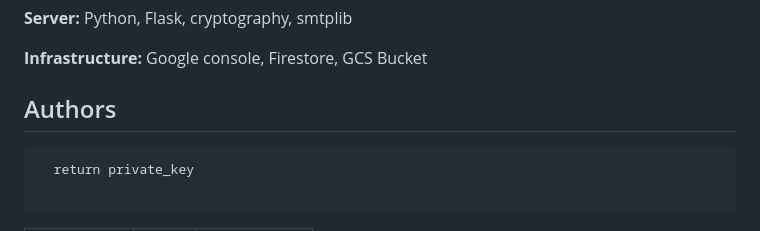
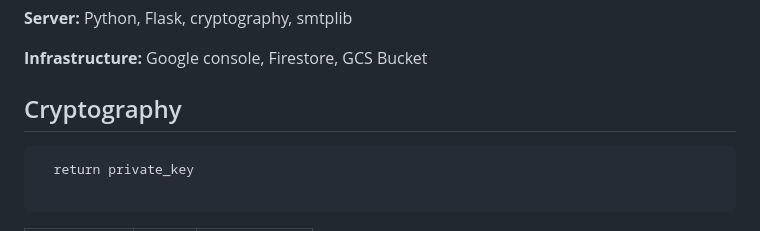
Before and after one commit to azizPotter/weetransfert, a Markdown page: README.md, the part around the change. Rendered like a GitHub page.

````diff
--- a/README.md
+++ b/README.md
@@ -73,7 +73,7 @@ Get download link from storage
 
 **Infrastructure:** Google console, Firestore, GCS Bucket
 
-## Authors
+## Cryptography
 
 ``` load_or_generate_private_key
   return private_key
````
